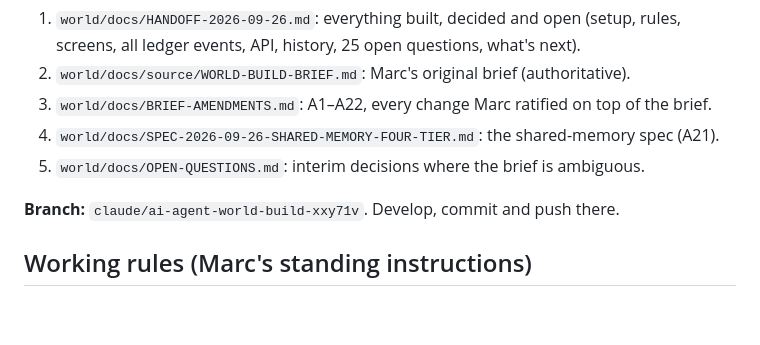
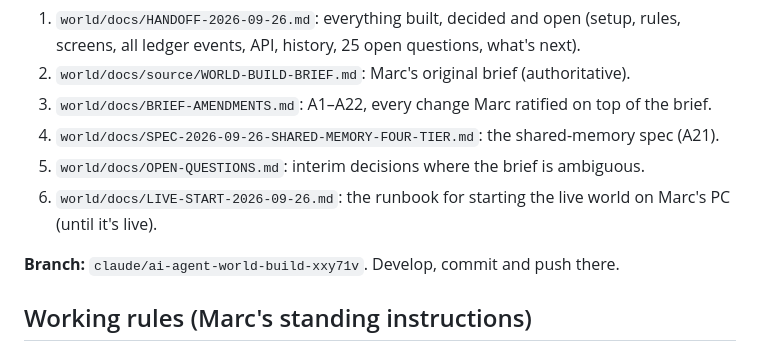
Before and after one commit to ggclips153-dot/ggclips-oauth, a Markdown page: CLAUDE.md, the part around the change. GitHub-like rendering; blank space fills up the shorter version.

```diff
--- a/CLAUDE.md
+++ b/CLAUDE.md
@@ -10,6 +10,8 @@ The project is `world/`: the event ledger and dashboard for Marc's world of AI c
 3. `world/docs/BRIEF-AMENDMENTS.md`: A1–A22, every change Marc ratified on top of the brief.
 4. `world/docs/SPEC-2026-09-26-SHARED-MEMORY-FOUR-TIER.md`: the shared-memory spec (A21).
 5. `world/docs/OPEN-QUESTIONS.md`: interim decisions where the brief is ambiguous.
+6. `world/docs/LIVE-START-2026-09-26.md`: the runbook for starting the live world on Marc's PC (until it's
+   live).
 
 **Branch:** `claude/ai-agent-world-build-xxy71v`. Develop, commit and push there.
 
```
Also changed, not shown: world/docs/HANDOFF-2026-09-26.md (+3 -1 lines), world/docs/LIVE-START-2026-09-26.md (added, +198 -0 lines).
